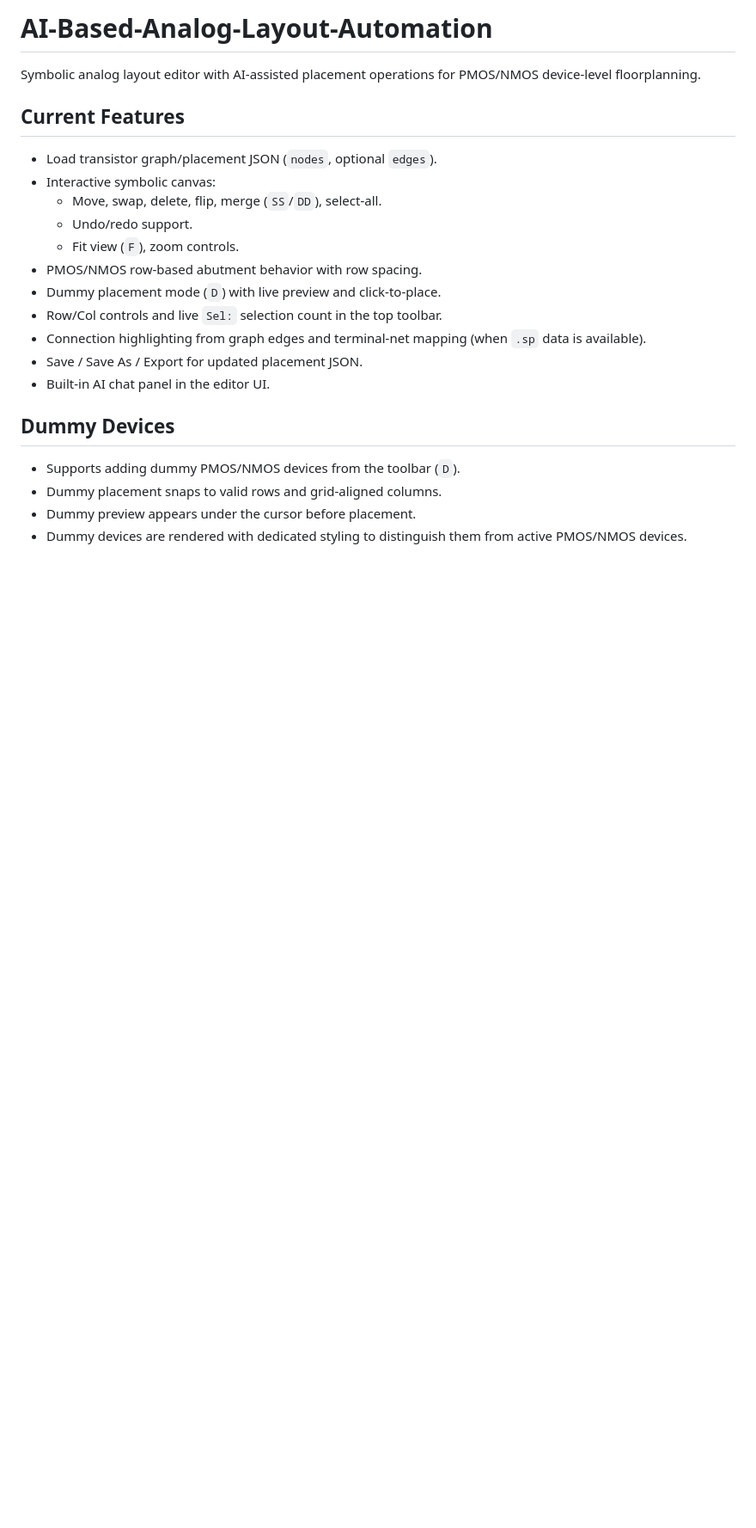
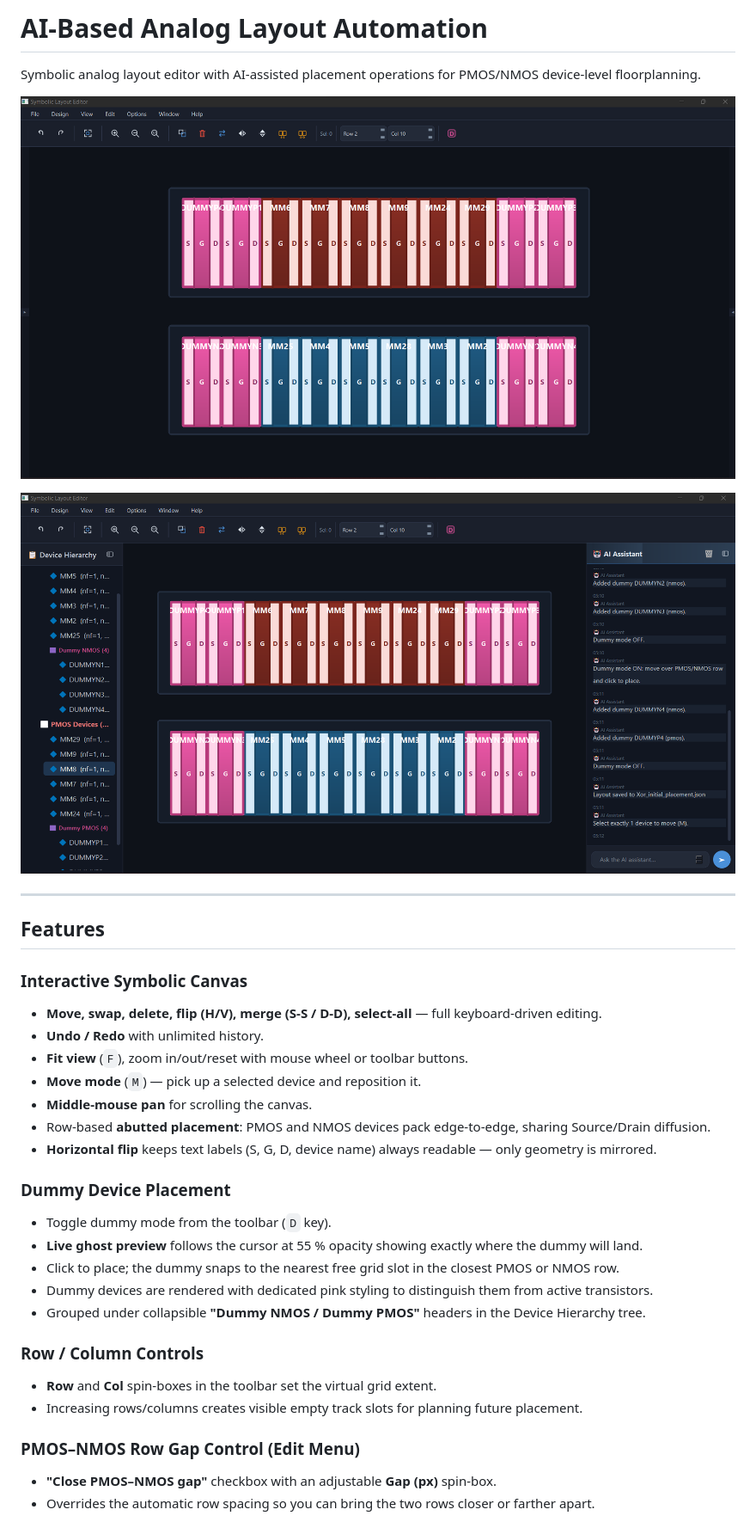
Before and after one commit to orabi55/AI-Based-Analog-Layout-Automation, a Markdown page: README.md, the part around one of its changes. Shown at 86% size. GitHub-like rendering; pictures changed too: images/editor_canvas.png (added), images/editor_full.png (added); blank space fills up the shorter version.

Commit message:
Update editor features and README with screenshots

```diff
--- a/README.md
+++ b/README.md
@@ -1,22 +1,36 @@
-# AI-Based-Analog-Layout-Automation
+# AI-Based Analog Layout Automation
 
 Symbolic analog layout editor with AI-assisted placement operations for PMOS/NMOS device-level floorplanning.
 
-## Current Features
-- Load transistor graph/placement JSON (`nodes`, optional `edges`).
-- Interactive symbolic canvas:
-  - Move, swap, delete, flip, merge (`SS`/`DD`), select-all.
-  - Undo/redo support.
-  - Fit view (`F`), zoom controls.
-- PMOS/NMOS row-based abutment behavior with row spacing.
-- Dummy placement mode (`D`) with live preview and click-to-place.
-- Row/Col controls and live `Sel:` selection count in the top toolbar.
-- Connection highlighting from graph edges and terminal-net mapping (when `.sp` data is available).
-- Save / Save As / Export for updated placement JSON.
-- Built-in AI chat panel in the editor UI.
+![Canvas view — PMOS and NMOS rows with dummy devices](images/editor_canvas.png)
 
-## Dummy Devices
-- Supports adding dummy PMOS/NMOS devices from the toolbar (`D`).
-- Dummy placement snaps to valid rows and grid-aligned columns.
-- Dummy preview appears under the cursor before placement.
-- Dummy devices are rendered with dedicated styling to distinguish them from active PMOS/NMOS devices.
+![Full editor — Device Hierarchy, Canvas, and AI Chat panels](images/editor_full.png)
+
+---
+
+## Features
+
+### Interactive Symbolic Canvas
+- **Move, swap, delete, flip (H/V), merge (S-S / D-D), select-all** — full keyboard-driven editing.
+- **Undo / Redo** with unlimited history.
+- **Fit view** (`F`), zoom in/out/reset with mouse wheel or toolbar buttons.
+- **Move mode** (`M`) — pick up a selected device and reposition it.
+- **Middle-mouse pan** for scrolling the canvas.
+- Row-based **abutted placement**: PMOS and NMOS devices pack edge-to-edge, sharing Source/Drain diffusion.
+- **Horizontal flip** keeps text labels (S, G, D, device name) always readable — only geometry is mirrored.
+
+### Dummy Device Placement
+- Toggle dummy mode from the toolbar (`D` key).
+- **Live ghost preview** follows the cursor at 55 % opacity showing exactly where the dummy will land.
+- Click to place; the dummy snaps to the nearest free grid slot in the closest PMOS or NMOS row.
+- Dummy devices are rendered with dedicated pink styling to distinguish them from active transistors.
+- Grouped under collapsible **"Dummy NMOS / Dummy PMOS"** headers in the Device Hierarchy tree.
+
+### Row / Column Controls
+- **Row** and **Col** spin-boxes in the toolbar set the virtual grid extent.
+- Increasing rows/columns creates visible empty track slots for planning future placement.
+
+### PMOS–NMOS Row Gap Control (Edit Menu)
+- **"Close PMOS–NMOS gap"** checkbox with an adjustable **Gap (px)** spin-box.
+- Overrides the automatic row spacing so you can bring the two rows closer or farther apart.
+
```
Also changed, not shown: other parts of README.md (+79 -9 lines), 8 other files.
